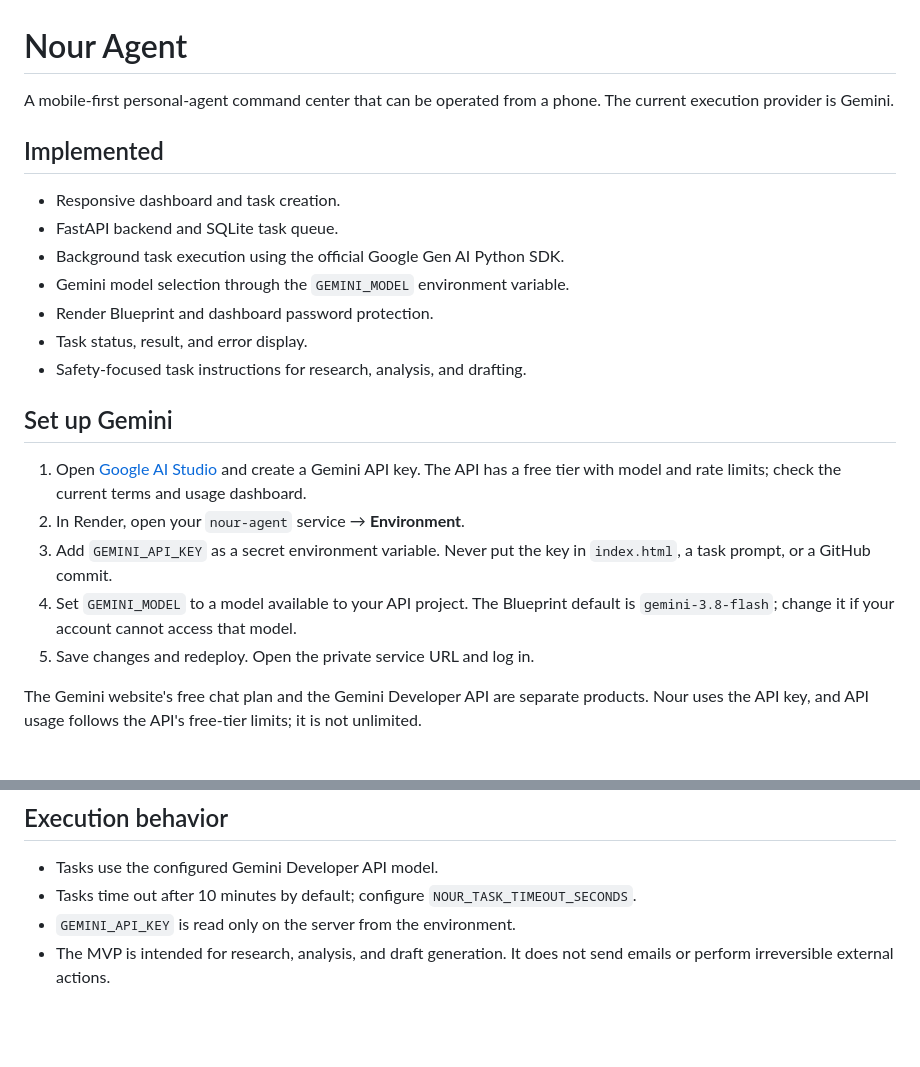
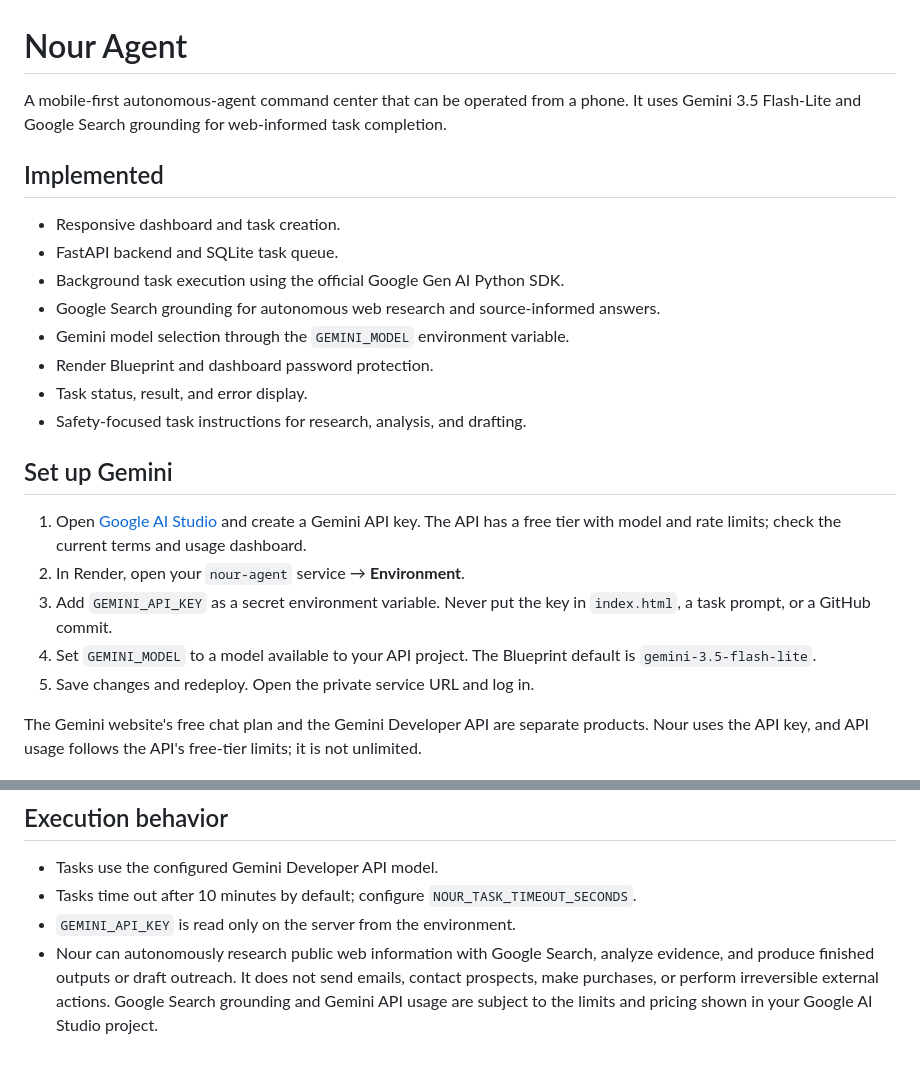
Before and after one commit to yazoniplay/Nour-agent, a Markdown page: README.md, 2 parts joined by grey strips. GitHub-like rendering; blank space fills up the shorter version.

Commit message:
Document Gemini 3.5 Flash-Lite and autonomous web research

```diff
--- a/README.md
+++ b/README.md
@@ -1,12 +1,13 @@
 # Nour Agent
 
-A mobile-first personal-agent command center that can be operated from a phone. The current execution provider is Gemini.
+A mobile-first autonomous-agent command center that can be operated from a phone. It uses Gemini 3.5 Flash-Lite and Google Search grounding for web-informed task completion.
 
 ## Implemented
 
 - Responsive dashboard and task creation.
 - FastAPI backend and SQLite task queue.
 - Background task execution using the official Google Gen AI Python SDK.
+- Google Search grounding for autonomous web research and source-informed answers.
 - Gemini model selection through the `GEMINI_MODEL` environment variable.
 - Render Blueprint and dashboard password protection.
 - Task status, result, and error display.
@@ -17,7 +18,7 @@ A mobile-first personal-agent command center that can be operated from a phone.
 1. Open [Google AI Studio](https://aistudio.google.com/) and create a Gemini API key. The API has a free tier with model and rate limits; check the current terms and usage dashboard.
 2. In Render, open your `nour-agent` service → **Environment**.
 3. Add `GEMINI_API_KEY` as a secret environment variable. Never put the key in `index.html`, a task prompt, or a GitHub commit.
-4. Set `GEMINI_MODEL` to a model available to your API project. The Blueprint default is `gemini-3.8-flash`; change it if your account cannot access that model.
+4. Set `GEMINI_MODEL` to a model available to your API project. The Blueprint default is `gemini-3.5-flash-lite`.
 5. Save changes and redeploy. Open the private service URL and log in.
 
 The Gemini website's free chat plan and the Gemini Developer API are separate products. Nour uses the API key, and API usage follows the API's free-tier limits; it is not unlimited.
@@ -54,4 +55,4 @@ The included free plan uses `/tmp/nour.db`. Render free instances may sleep and
 - Tasks use the configured Gemini Developer API model.
 - Tasks time out after 10 minutes by default; configure `NOUR_TASK_TIMEOUT_SECONDS`.
 - `GEMINI_API_KEY` is read only on the server from the environment.
-- The MVP is intended for research, analysis, and draft generation. It does not send emails or perform irreversible external actions.
+- Nour can autonomously research public web information with Google Search, analyze evidence, and produce finished outputs or draft outreach. It does not send emails, contact prospects, make purchases, or perform irreversible external actions. Google Search grounding and Gemini API usage are subject to the limits and pricing shown in your Google AI Studio project.
```
